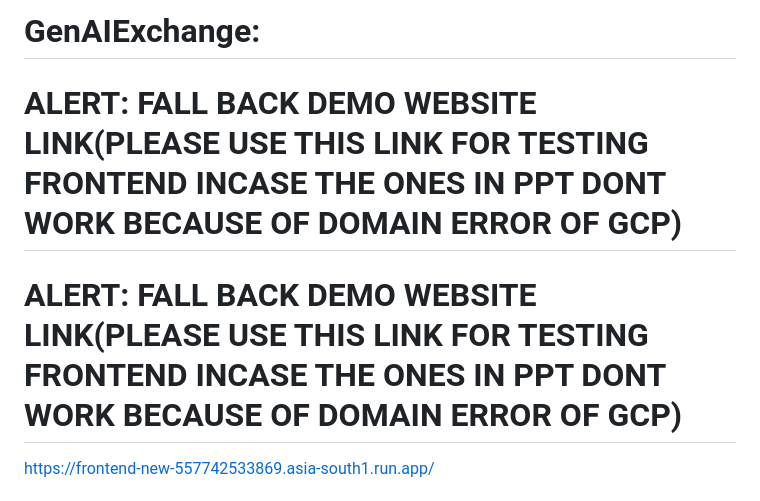
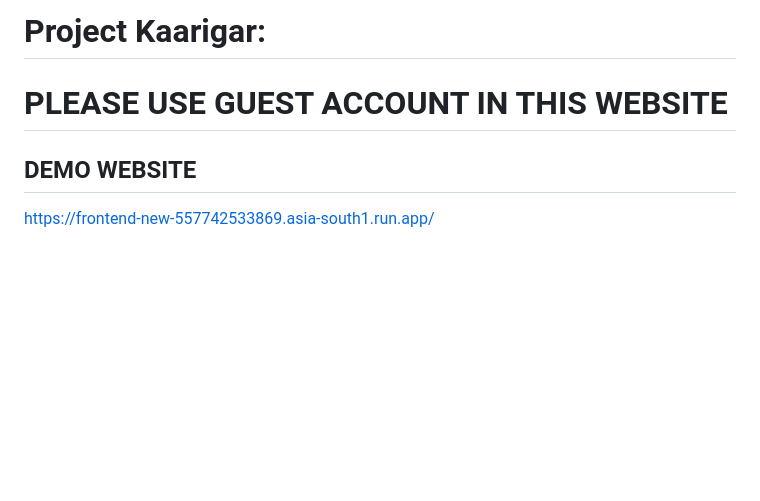
Before and after one commit to crunchydosa123/ProjectKaarigar, a Markdown page: README.md, the part around the change. Drawn GitHub-style; blank space fills up the shorter version.

```diff
--- a/README.md
+++ b/README.md
@@ -1,7 +1,7 @@
-# GenAIExchange:
+# Project Kaarigar:
 
-# ALERT: FALL BACK DEMO WEBSITE LINK(PLEASE USE THIS LINK FOR TESTING FRONTEND INCASE THE ONES IN PPT DONT WORK BECAUSE OF DOMAIN ERROR OF GCP)
-# ALERT: FALL BACK DEMO WEBSITE LINK(PLEASE USE THIS LINK FOR TESTING FRONTEND INCASE THE ONES IN PPT DONT WORK BECAUSE OF DOMAIN ERROR OF GCP)
+# PLEASE USE GUEST ACCOUNT IN THIS WEBSITE
+## DEMO WEBSITE
 
 https://frontend-new-557742533869.asia-south1.run.app/
 
```
